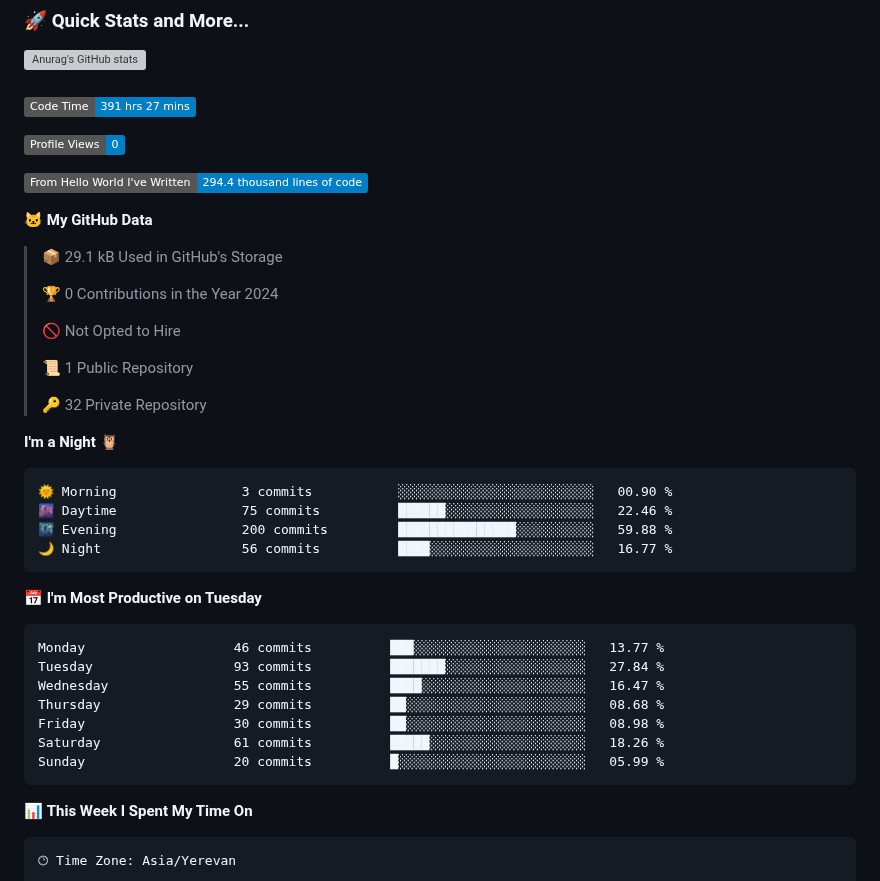
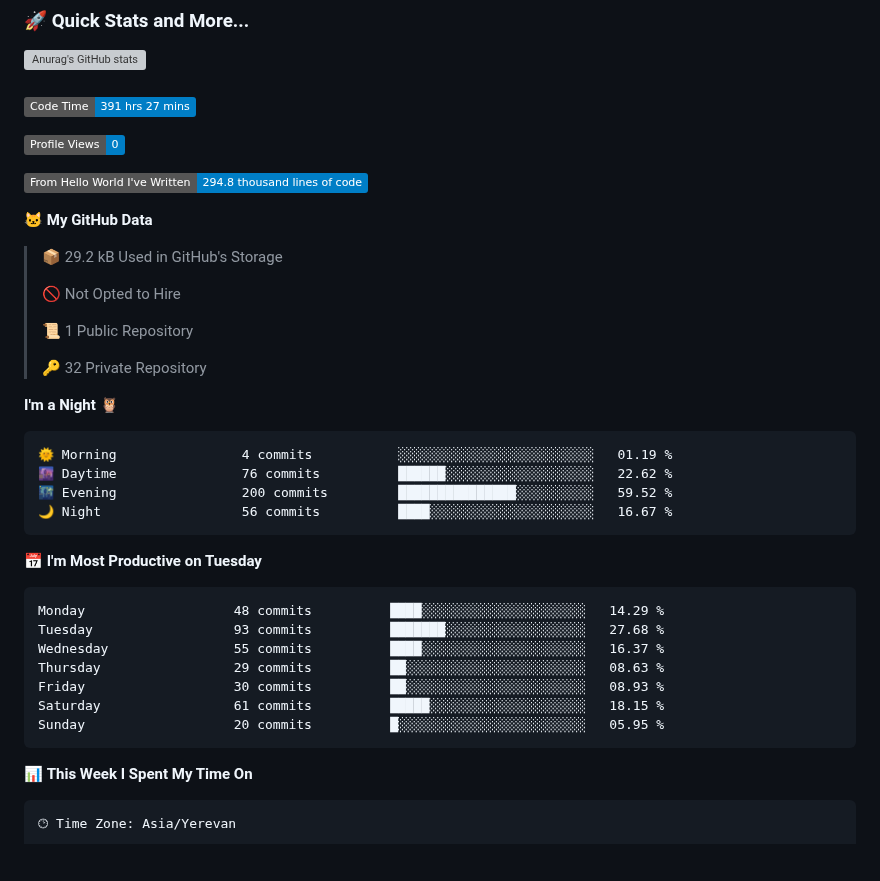
Before and after one commit to Sofiyayan/Sofiyayan, a Markdown page: README.md, the part around one of its changes. Rendered like a GitHub page; badges without logos; blank space fills up the shorter version; grey boxes are pictures that could not be loaded.

Commit message:
Updated with Dev Metrics

````diff
--- a/README.md
+++ b/README.md
@@ -204,13 +204,11 @@
 
 ![Profile Views](http://img.shields.io/badge/Profile%20Views-0-blue)
 
-![Lines of code](https://img.shields.io/badge/From%20Hello%20World%20I%27ve%20Written-294.4%20thousand%20lines%20of%20code-blue)
+![Lines of code](https://img.shields.io/badge/From%20Hello%20World%20I%27ve%20Written-294.8%20thousand%20lines%20of%20code-blue)
 
 **🐱 My GitHub Data**
 
-> 📦 29.1 kB Used in GitHub's Storage
- >
-> 🏆 0 Contributions in the Year 2024
+> 📦 29.2 kB Used in GitHub's Storage
  >
 > 🚫 Not Opted to Hire
  >
@@ -221,21 +219,21 @@
 **I'm a Night 🦉**
 
 ```text
-🌞 Morning                3 commits           ░░░░░░░░░░░░░░░░░░░░░░░░░   00.90 %
-🌆 Daytime                75 commits          ██████░░░░░░░░░░░░░░░░░░░   22.46 %
-🌃 Evening                200 commits         ███████████████░░░░░░░░░░   59.88 %
-🌙 Night                  56 commits          ████░░░░░░░░░░░░░░░░░░░░░   16.77 %
+🌞 Morning                4 commits           ░░░░░░░░░░░░░░░░░░░░░░░░░   01.19 %
+🌆 Daytime                76 commits          ██████░░░░░░░░░░░░░░░░░░░   22.62 %
+🌃 Evening                200 commits         ███████████████░░░░░░░░░░   59.52 %
+🌙 Night                  56 commits          ████░░░░░░░░░░░░░░░░░░░░░   16.67 %
 ```
 📅 **I'm Most Productive on Tuesday**
 
 ```text
-Monday                   46 commits          ███░░░░░░░░░░░░░░░░░░░░░░   13.77 %
-Tuesday                  93 commits          ███████░░░░░░░░░░░░░░░░░░   27.84 %
-Wednesday                55 commits          ████░░░░░░░░░░░░░░░░░░░░░   16.47 %
-Thursday                 29 commits          ██░░░░░░░░░░░░░░░░░░░░░░░   08.68 %
-Friday                   30 commits          ██░░░░░░░░░░░░░░░░░░░░░░░   08.98 %
-Saturday                 61 commits          █████░░░░░░░░░░░░░░░░░░░░   18.26 %
-Sunday                   20 commits          █░░░░░░░░░░░░░░░░░░░░░░░░   05.99 %
+Monday                   48 commits          ████░░░░░░░░░░░░░░░░░░░░░   14.29 %
+Tuesday                  93 commits          ███████░░░░░░░░░░░░░░░░░░   27.68 %
+Wednesday                55 commits          ████░░░░░░░░░░░░░░░░░░░░░   16.37 %
+Thursday                 29 commits          ██░░░░░░░░░░░░░░░░░░░░░░░   08.63 %
+Friday                   30 commits          ██░░░░░░░░░░░░░░░░░░░░░░░   08.93 %
+Saturday                 61 commits          █████░░░░░░░░░░░░░░░░░░░░   18.15 %
+Sunday                   20 commits          █░░░░░░░░░░░░░░░░░░░░░░░░   05.95 %
 ```
 
 
````
Also changed, not shown: other parts of README.md (+1 -1 lines), assets/bar_graph.png.
